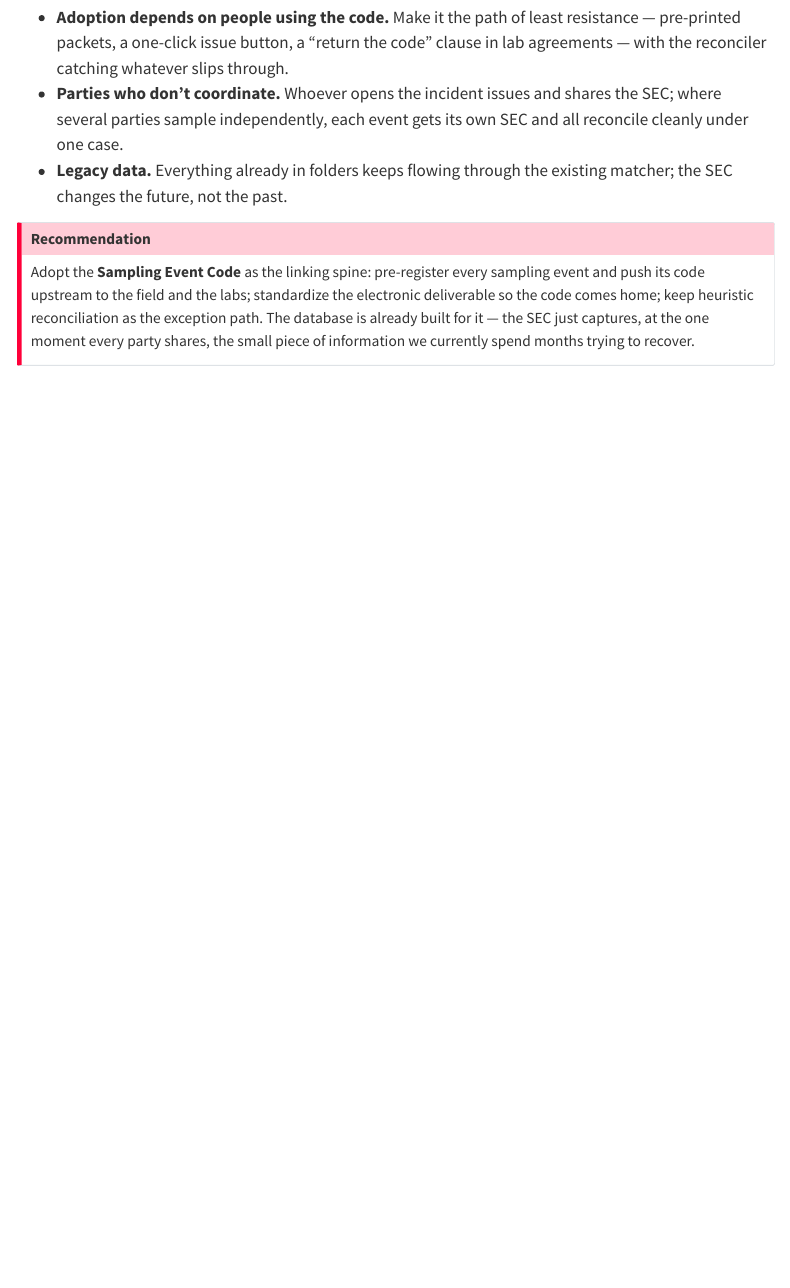
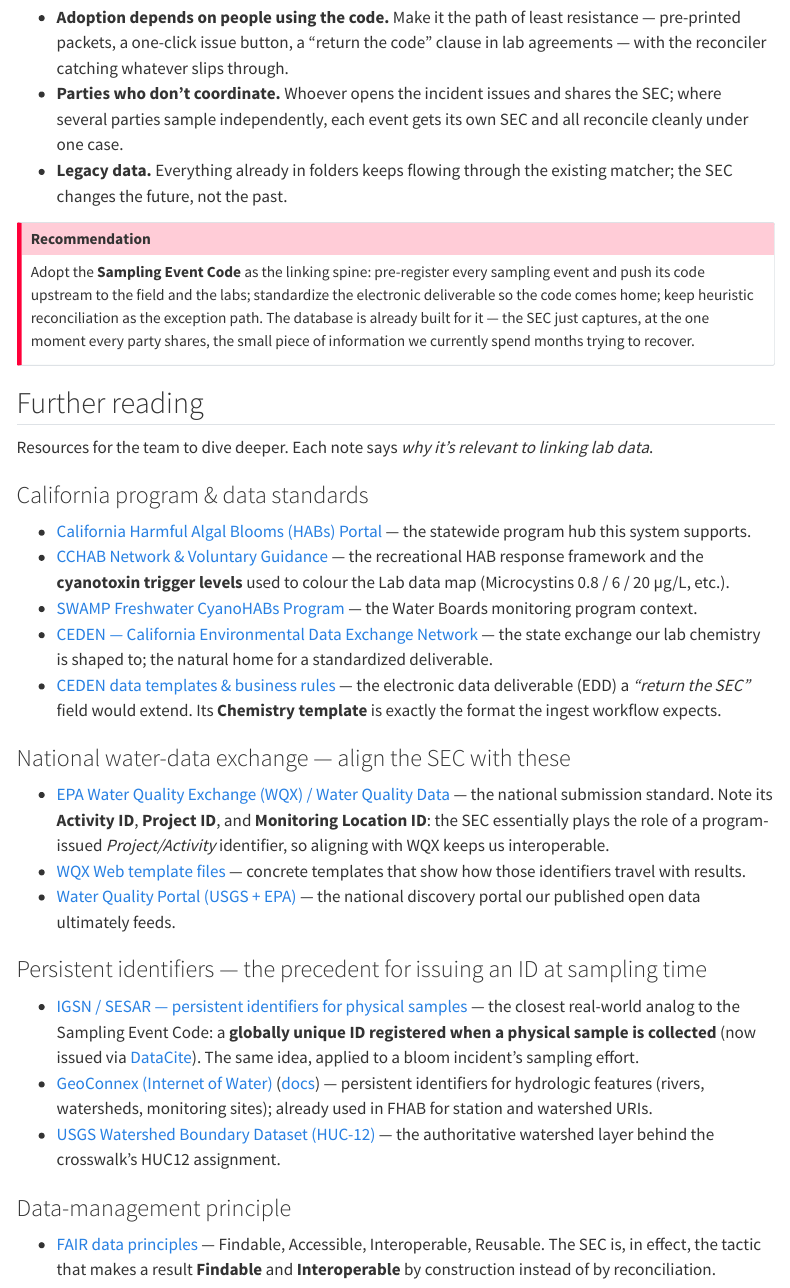
Before and after one commit to ggearheart/FHAB_Database_Modernized, a Quarto document (manual/sampling-provenance.qmd): the page in a window 1100 px wide, from 4010 px down. Rendered offline with R 4.5, knitr and Pandoc in place of Quarto, with nearby package versions; menus at the side of the page are left out.

Commit message:
manual: add annotated "Further reading" references to sampling-provenance page
Curated, verified web resources grouped by theme (CA program & CEDEN, national WQX/WQP
exchange standards, persistent-identifier precedents incl. IGSN/SESAR and GeoConnex, FAIR
principles), each with a one-line note on why it's relevant to linking lab data. Flows into
the rendered .docx download too.

Co-Authored-By: Claude Opus 4.8 <noreply@anthropic.com>

```diff
--- a/manual/sampling-provenance.qmd
+++ b/manual/sampling-provenance.qmd
@@ -170,3 +170,51 @@ comes home; keep heuristic reconciliation as the exception path. The database is
 it — the SEC just captures, at the one moment every party shares, the small piece of information
 we currently spend months trying to recover.
 :::
+
+## Further reading
+
+Resources for the team to dive deeper. Each note says *why it's relevant to linking lab data*.
+
+### California program & data standards
+
+- [California Harmful Algal Blooms (HABs) Portal](https://mywaterquality.ca.gov/habs/) — the
+  statewide program hub this system supports.
+- [CCHAB Network & Voluntary Guidance](https://mywaterquality.ca.gov/cyanohab/) — the recreational
+  HAB response framework and the **cyanotoxin trigger levels** used to colour the Lab data map
+  (Microcystins 0.8 / 6 / 20 µg/L, etc.).
+- [SWAMP Freshwater CyanoHABs Program](https://www.waterboards.ca.gov/water_issues/programs/swamp/freshwater_cyanobacteria.html)
+  — the Water Boards monitoring program context.
+- [CEDEN — California Environmental Data Exchange Network](https://ceden.waterboards.ca.gov/) — the
+  state exchange our lab chemistry is shaped to; the natural home for a standardized deliverable.
+- [CEDEN data templates & business rules](https://ceden.waterboards.ca.gov/data-templates.html) —
+  the electronic data deliverable (EDD) a *"return the SEC"* field would extend. Its **Chemistry
+  template** is exactly the format the ingest workflow expects.
+
+### National water-data exchange — align the SEC with these
+
+- [EPA Water Quality Exchange (WQX) / Water Quality Data](https://www.epa.gov/waterdata/water-quality-data)
+  — the national submission standard. Note its **Activity ID**, **Project ID**, and **Monitoring
+  Location ID**: the SEC essentially plays the role of a program-issued *Project/Activity*
+  identifier, so aligning with WQX keeps us interoperable.
+- [WQX Web template files](https://www.epa.gov/waterdata/water-quality-exchange-web-template-files)
+  — concrete templates that show how those identifiers travel with results.
+- [Water Quality Portal (USGS + EPA)](https://www.waterqualitydata.us/) — the national discovery
+  portal our published open data ultimately feeds.
+
+### Persistent identifiers — the precedent for issuing an ID at sampling time
+
+- [IGSN / SESAR — persistent identifiers for physical samples](https://www.geosamples.org/) — the
+  closest real-world analog to the Sampling Event Code: a **globally unique ID registered when a
+  physical sample is collected** (now issued via [DataCite](https://datacite.org/)). The same idea,
+  applied to a bloom incident's sampling effort.
+- [GeoConnex (Internet of Water)](https://geoconnex.us/) ([docs](https://docs.geoconnex.us/)) —
+  persistent identifiers for hydrologic features (rivers, watersheds, monitoring sites); already
+  used in FHAB for station and watershed URIs.
+- [USGS Watershed Boundary Dataset (HUC-12)](https://www.usgs.gov/national-hydrography/watershed-boundary-dataset)
+  — the authoritative watershed layer behind the crosswalk's HUC12 assignment.
+
+### Data-management principle
+
+- [FAIR data principles](https://www.go-fair.org/fair-principles/) — Findable, Accessible,
+  Interoperable, Reusable. The SEC is, in effect, the tactic that makes a result **Findable** and
+  **Interoperable** by construction instead of by reconciliation.
```
